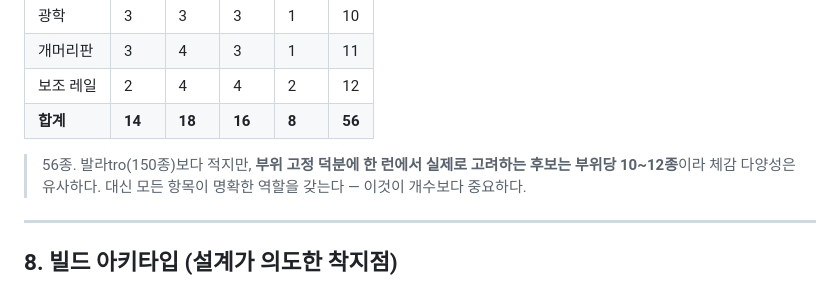
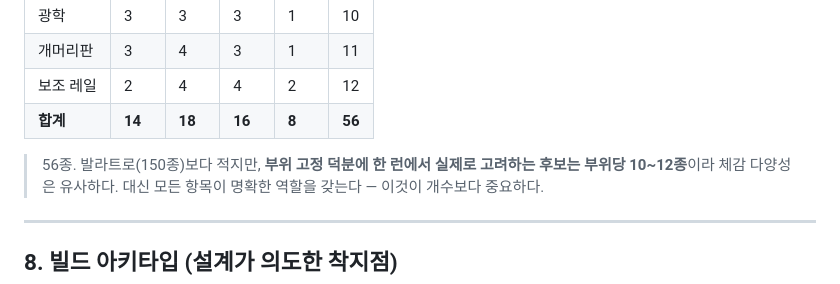
Before and after one commit to ktrack723/GunBalatro, a Markdown page: docs/ATTACHMENTS.md, the part around the change. GitHub-like rendering.

Commit message:
docs: 오타 수정
Co-Authored-By: Claude Opus 5 <noreply@anthropic.com>
Claude-Session: https://claude.ai/code/session_01FbxRxB2jVxFkWxAAfC14Ac

```diff
--- a/docs/ATTACHMENTS.md
+++ b/docs/ATTACHMENTS.md
@@ -150,7 +150,7 @@
 | 보조 레일 | 2 | 4 | 4 | 2 | 12 |
 | **합계** | **14** | **18** | **16** | **8** | **56** |
 
-> 56종. 발라tro(150종)보다 적지만, **부위 고정 덕분에 한 런에서 실제로 고려하는 후보는 부위당 10~12종**이라
+> 56종. 발라트로(150종)보다 적지만, **부위 고정 덕분에 한 런에서 실제로 고려하는 후보는 부위당 10~12종**이라
 > 체감 다양성은 유사하다. 대신 모든 항목이 명확한 역할을 갖는다 — 이것이 개수보다 중요하다.
 
 ---
```
